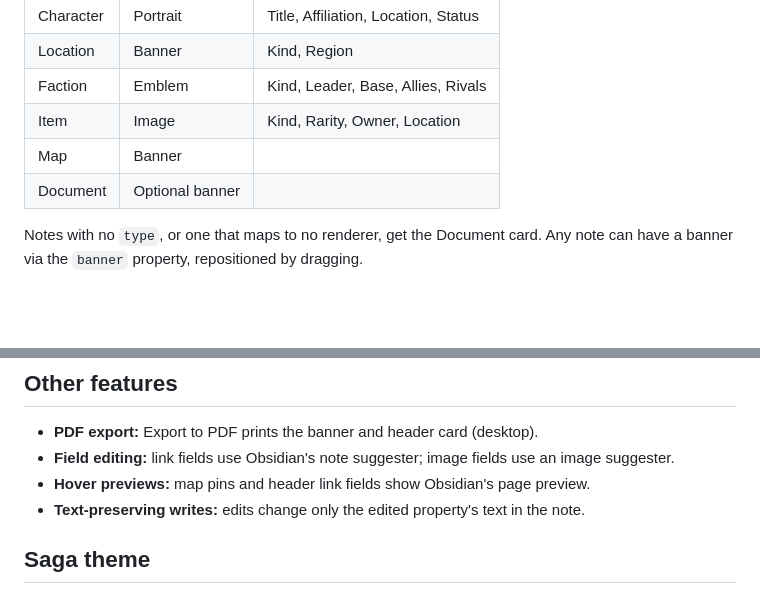
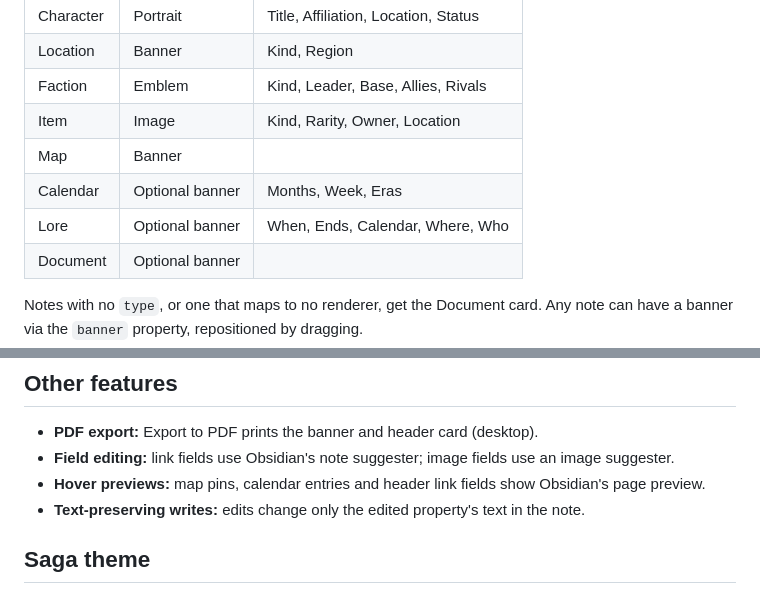
Before and after one commit to lobrenov/saga-obsidian, a Markdown page: README.md, 2 parts joined by grey strips. Rendered like a GitHub page; blank space fills up the shorter version.

```diff
--- a/README.md
+++ b/README.md
@@ -19,6 +19,8 @@ A note's `type` property picks its renderer. The renderer replaces the inline ti
 | Faction | Emblem | Kind, Leader, Base, Allies, Rivals |
 | Item | Image | Kind, Rarity, Owner, Location |
 | Map | Banner | |
+| Calendar | Optional banner | Months, Week, Eras |
+| Lore | Optional banner | When, Ends, Calendar, Where, Who |
 | Document | Optional banner | |
 
 Notes with no `type`, or one that maps to no renderer, get the Document card. Any note can have a banner via the `banner` property, repositioned by dragging.
@@ -86,7 +125,7 @@ Icons use either the renderer's icon and colour, or the note's pin look on a cho
 
 - **PDF export:** Export to PDF prints the banner and header card (desktop).
 - **Field editing:** link fields use Obsidian's note suggester; image fields use an image suggester.
-- **Hover previews:** map pins and header link fields show Obsidian's page preview.
+- **Hover previews:** map pins, calendar entries and header link fields show Obsidian's page preview.
 - **Text-preserving writes:** edits change only the edited property's text in the note.
 
 ## Saga theme
```
Also changed, not shown: other parts of README.md (+38 -1 lines), assets/calendar-feed.png (added), assets/calendar-note.png (added), assets/lore.png (added).
